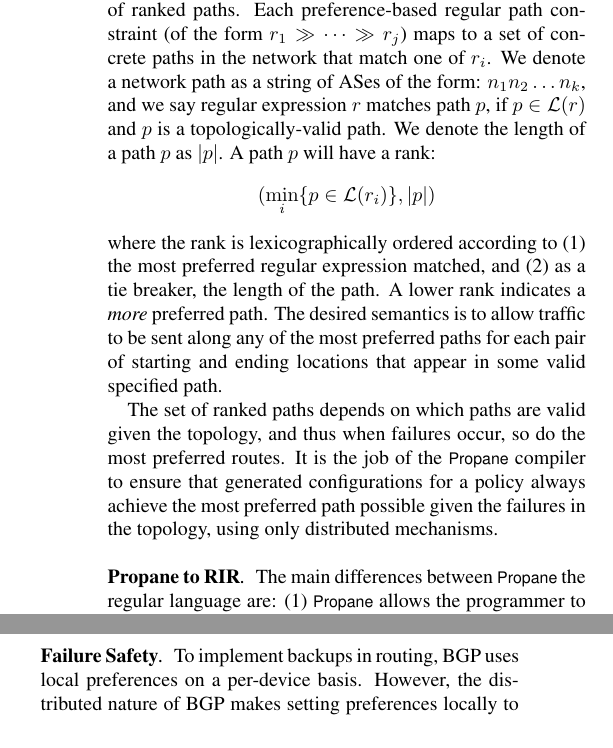
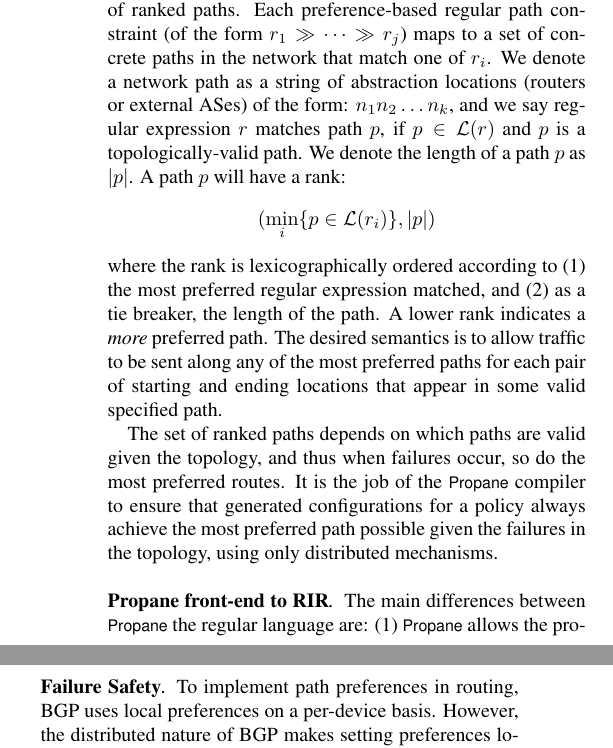
Before and after one commit to rabeckett/propane, a LaTeX paper (paper/paper.tex, which reads paper/compilation.tex): two parts of the columns of pages 6 and 8 of 14, joined at a grey line, cut so that both start at the same text. Compiled offline with pdfLaTeX.

Commit message:
Adding minor edits from feedback.

```diff
--- a/paper/compilation.tex
+++ b/paper/compilation.tex
@@ -113,14 +113,14 @@ We list the route aggregation and community tagging constraints in Figure~\ref{f
 
 \para{Semantics}
 
-The semantics of RIR can be thought of in terms of ranked paths. Each preference-based regular path constraint (of the form $r_1 \gg \dots \gg r_j$) maps to a set of concrete paths in the network that match one of $r_i$. We denote a network path as a string of ASes of the form: $n_1 n_2 \dots n_k$, and we say regular expression $r$ matches path $p$, if $p \in \mathcal{L}(r)$ and $p$ is a topologically-valid path. We denote the length of a path $p$ as $\abs{p}$. A path $p$ will have a rank:
+The semantics of RIR can be thought of in terms of ranked paths. Each preference-based regular path constraint (of the form $r_1 \gg \dots \gg r_j$) maps to a set of concrete paths in the network that match one of $r_i$. We denote a network path as a string of abstraction locations (routers or external ASes) of the form: $n_1 n_2 \dots n_k$, and we say regular expression $r$ matches path $p$, if $p \in \mathcal{L}(r)$ and $p$ is a topologically-valid path. We denote the length of a path $p$ as $\abs{p}$. A path $p$ will have a rank:
 $$(\min_i \set{ p \in \mathcal{L}(r_i) }, \abs{p})$$
 where the rank is lexicographically ordered according to (1) the most preferred regular expression matched, and (2) as a tie breaker, the length of the path. A lower rank indicates a \emph{more} preferred path. The desired semantics is to allow traffic to be sent along any of the most preferred paths for each pair of starting and ending locations that appear in some valid specified path.
 
 The set of ranked paths depends on which paths are valid given the topology, and thus when failures occur, so do the most preferred routes. It is the job of the \sysname compiler to ensure that generated configurations for a policy always achieve the most preferred path possible given the failures in the topology, using only distributed mechanisms.
 
 
-\para{Propane to RIR}
+\para{Propane front-end to RIR}
 
 The main differences between \sysname the regular language are: (1) \sysname allows the programmer to specify constraints separately, and combine them together modularly, (2) \sysname provides high-level names that abstract sets of routes, and (3) \sysname allows the preference operator to be used locally.
 
@@ -280,7 +280,7 @@ Repeated application of the above rules leads to removing the colored nodes and
 
 \para{Failure Safety}
 
-To implement backups in routing, BGP uses local preferences on a per-device basis. However, the distributed nature of BGP makes setting preferences locally to achieve a network-route routing policy difficult, particularly in the presence of failures. For example, imagine an extremely simple policy for the topology in Figure~\ref{fig:example-compilation}, which says to prefer one route over another:
+To implement path preferences in routing, BGP uses local preferences on a per-device basis. However, the distributed nature of BGP makes setting preferences locally to achieve a network-route routing policy difficult, particularly in the presence of failures. For example, imagine an extremely simple policy for the topology in Figure~\ref{fig:example-compilation}, which says to prefer one route over another:
 %
 $$(W \cdot A \cdot C \cdot D) \gg (W \cdot B \cdot C \cdot E)$$
 %
```
Also changed, not shown: paper/compilation.tex (2 more changed lines), 2 other files.
